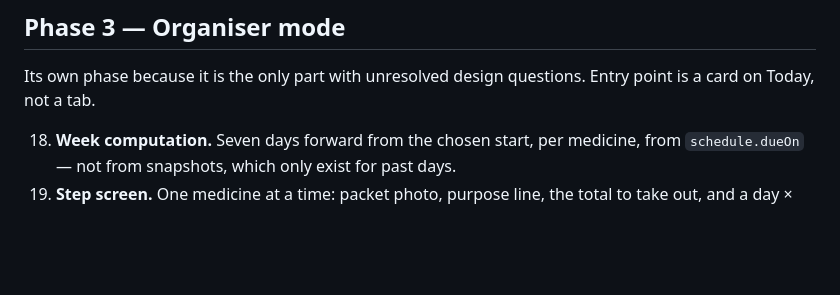
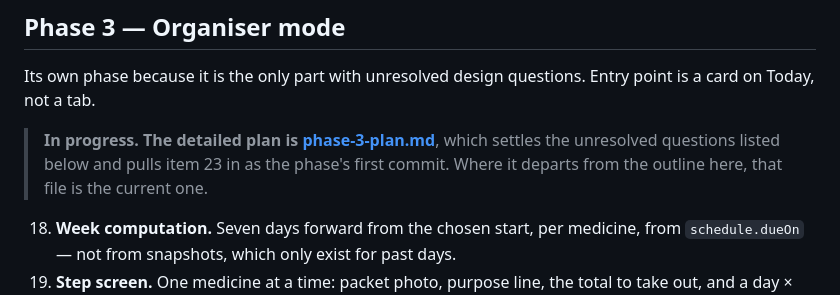
Before and after one commit to ahmedosama2013/medicinetracker, a Markdown page: docs/v3-plan.md, the part around the change. GitHub-like rendering; blank space fills up the shorter version.

```diff
--- a/docs/v3-plan.md
+++ b/docs/v3-plan.md
@@ -338,6 +338,11 @@ failure paths locally. The nudge function has never run at all.
 Its own phase because it is the only part with unresolved design questions.
 Entry point is a card on Today, not a tab.
 
+> **In progress. The detailed plan is [phase-3-plan.md](phase-3-plan.md)**,
+> which settles the unresolved questions listed below and pulls item 23 in as
+> the phase's first commit. Where it departs from the outline here, that file
+> is the current one.
+
 18. **Week computation.** Seven days forward from the chosen start, per medicine,
     from `schedule.dueOn` — not from snapshots, which only exist for past days.
 19. **Step screen.** One medicine at a time: packet photo, purpose line, the
```
Also changed, not shown: README.md (+1 -0 lines), docs/phase-3-plan.md (added, +451 -0 lines).
